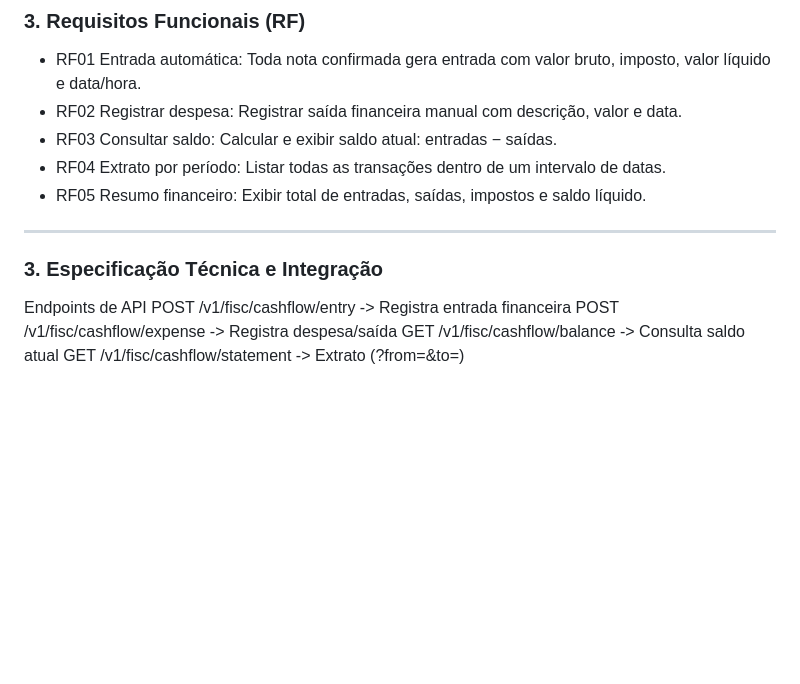
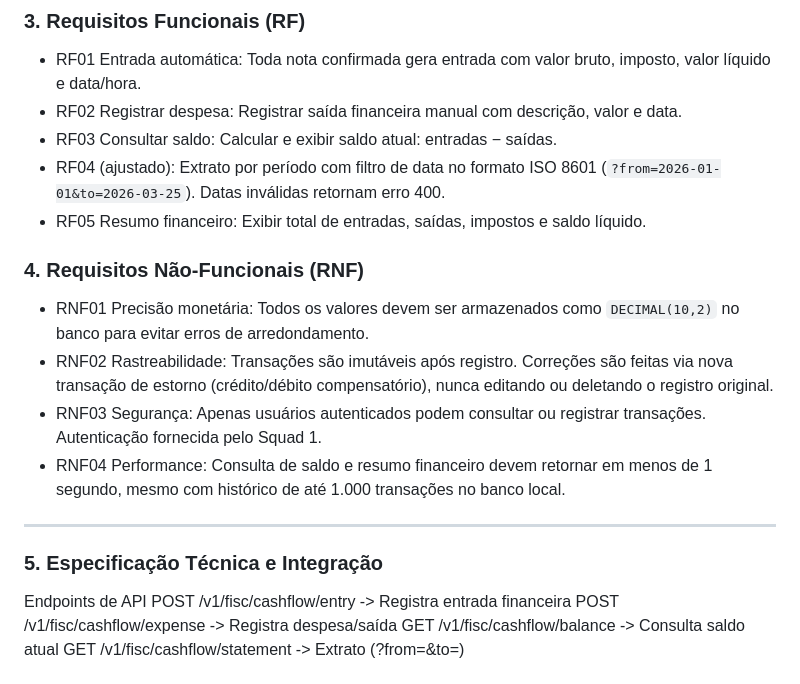
Before and after one commit to GestaoProjetos2026/Fiscal-Finance, a Markdown page: README.md, the part around one of its changes. GitHub-like rendering; blank space fills up the shorter version.

```diff
--- a/README.md
+++ b/README.md
@@ -324,12 +324,20 @@ Oportunidade de Venda: Fluxo de caixa simples é um dos produtos mais vendidos p
 - RF01 Entrada automática: Toda nota confirmada gera entrada com valor bruto, imposto, valor líquido e data/hora.
 - RF02 Registrar despesa: Registrar saída financeira manual com descrição, valor e data.
 - RF03 Consultar saldo: Calcular e exibir saldo atual: entradas − saídas.
-- RF04 Extrato por período: Listar todas as transações dentro de um intervalo de datas.
+- RF04 (ajustado): Extrato por período com filtro de data no formato ISO 8601 (`?from=2026-01-01&to=2026-03-25`). Datas inválidas retornam erro 400.
 - RF05 Resumo financeiro: Exibir total de entradas, saídas, impostos e saldo líquido.
+
+### 4. Requisitos Não-Funcionais (RNF)
+
+- RNF01 Precisão monetária: Todos os valores devem ser armazenados como `DECIMAL(10,2)` no banco para evitar erros de arredondamento.
+- RNF02 Rastreabilidade: Transações são imutáveis após registro. Correções são feitas via nova transação de estorno (crédito/débito compensatório), nunca editando ou deletando o registro original.
+- RNF03 Segurança: Apenas usuários autenticados podem consultar ou registrar transações. Autenticação fornecida pelo Squad 1.
+- RNF04 Performance: Consulta de saldo e resumo financeiro devem retornar em menos de 1 segundo, mesmo com histórico de até 1.000 transações no banco local.
+
 
 ---
 
-### 3. Especificação Técnica e Integração
+### 5. Especificação Técnica e Integração
 
 Endpoints de API
 POST /v1/fisc/cashflow/entry -> Registra entrada financeira
```
Also changed, not shown: other parts of README.md (+4 -4 lines).
